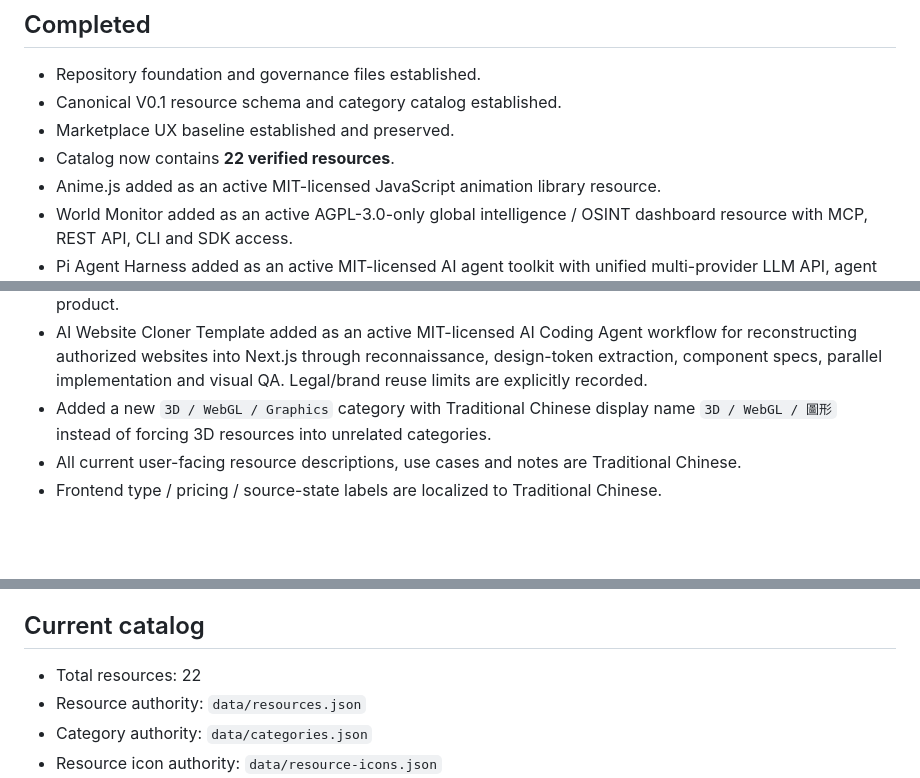
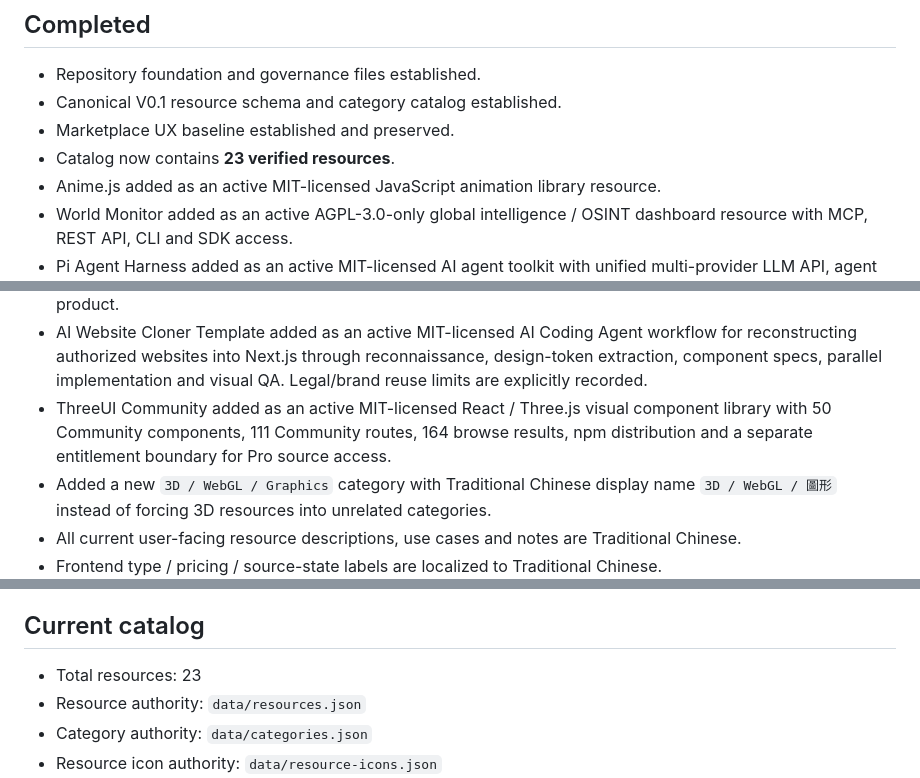
Before and after one commit to qookey109-pixel/ai-resource-hub, a Markdown page: PROJECT_STATUS.md, 3 parts joined by grey strips. Drawn GitHub-style; blank space fills up the shorter version.

Commit message:
Update catalog status for ThreeUI

```diff
--- a/PROJECT_STATUS.md
+++ b/PROJECT_STATUS.md
@@ -15,7 +15,7 @@ Status date: 2026-08-23 (Asia/Taipei)
 - Repository foundation and governance files established.
 - Canonical V0.1 resource schema and category catalog established.
 - Marketplace UX baseline established and preserved.
-- Catalog now contains **22 verified resources**.
+- Catalog now contains **23 verified resources**.
 - Anime.js added as an active MIT-licensed JavaScript animation library resource.
 - World Monitor added as an active AGPL-3.0-only global intelligence / OSINT dashboard resource with MCP, REST API, CLI and SDK access.
 - Pi Agent Harness added as an active MIT-licensed AI agent toolkit with unified multi-provider LLM API, agent runtime, TUI and coding-agent CLI.
@@ -25,6 +25,7 @@ Status date: 2026-08-23 (Asia/Taipei)
 - VoiceStudio added as an active-beta AGPL-3.0 local-first voice AI workstation covering voice cloning, voice design, dubbing, dictation, transcription, audiobooks, REST/OpenAI-compatible audio APIs and MCP.
 - DSH Desktop added as an active MIT-licensed community Electron desktop distribution around the official DeepSeek Harness runtime/Web experience, with Profile Bundles, MCP, Git Worktree, attachments and controlled native capabilities. It is explicitly an independent community project rather than an official DeepSeek product.
 - AI Website Cloner Template added as an active MIT-licensed AI Coding Agent workflow for reconstructing authorized websites into Next.js through reconnaissance, design-token extraction, component specs, parallel implementation and visual QA. Legal/brand reuse limits are explicitly recorded.
+- ThreeUI Community added as an active MIT-licensed React / Three.js visual component library with 50 Community components, 111 Community routes, 164 browse results, npm distribution and a separate entitlement boundary for Pro source access.
 - Added a new `3D / WebGL / Graphics` category with Traditional Chinese display name `3D / WebGL / 圖形` instead of forcing 3D resources into unrelated categories.
 - All current user-facing resource descriptions, use cases and notes are Traditional Chinese.
 - Frontend type / pricing / source-state labels are localized to Traditional Chinese.
@@ -69,7 +71,7 @@ Current activation state:
 
 ## Current catalog
 
-- Total resources: 22
+- Total resources: 23
 - Resource authority: `data/resources.json`
 - Category authority: `data/categories.json`
 - Resource icon authority: `data/resource-icons.json`
```
Also changed, not shown: other parts of PROJECT_STATUS.md (+1 -0 lines).
